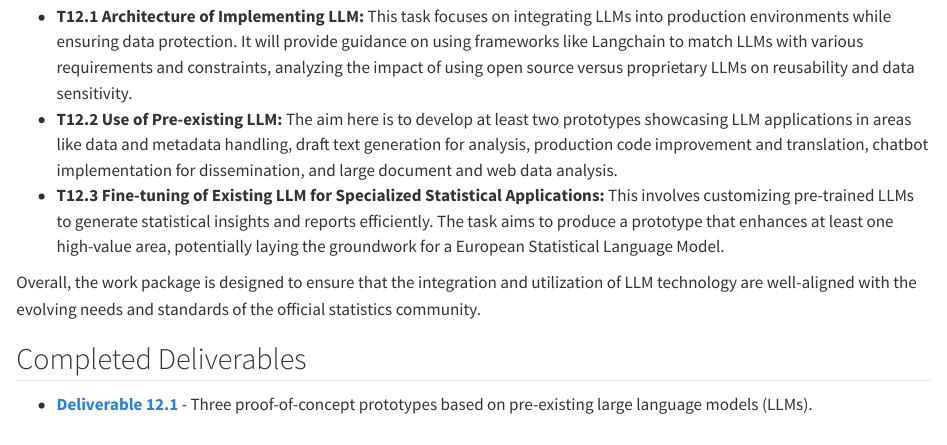
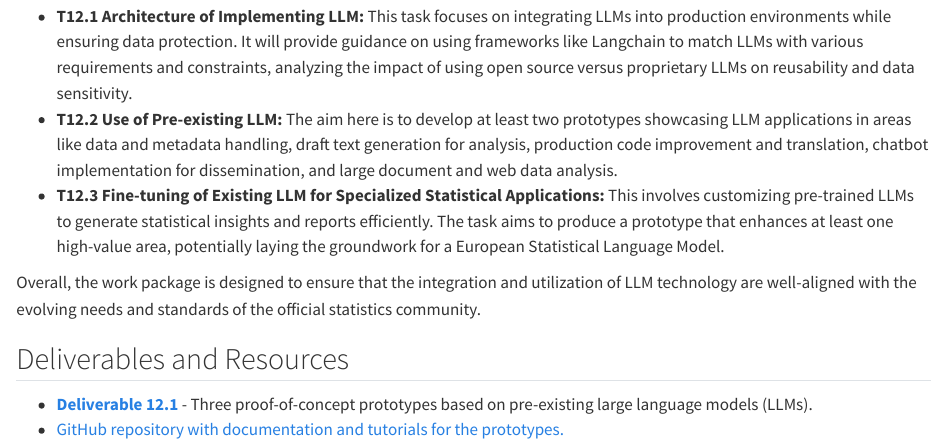
Before and after one commit to AIML4OS/AIML4OS.github.io, a Quarto document (chapters/llms.qmd): the page in a window 1100 px wide, from 310 px down. Rendered offline with R 4.5, knitr and Pandoc in place of Quarto, with nearby package versions.

Commit message:
adding link to hackathon

```diff
--- a/chapters/llms.qmd
+++ b/chapters/llms.qmd
@@ -18,6 +18,7 @@ The specific tasks are divided into three main areas:
 
 Overall, the work package is designed to ensure that the integration and utilization of LLM technology are well-aligned with the evolving needs and standards of the official statistics community.
 
-## Completed Deliverables
+## Deliverables and Resources
 
 - [**Deliverable 12.1**](../resources/deliverables/deliverable_12.1.pdf){target="_blank"} - Three proof-of-concept prototypes based on pre-existing large language models (LLMs).
+- [GitHub repository with documentation and tutorials for the prototypes.](https://github.com/AIML4OS/WP12/tree/main/wp12_hackathon){target="_blank"}
```
